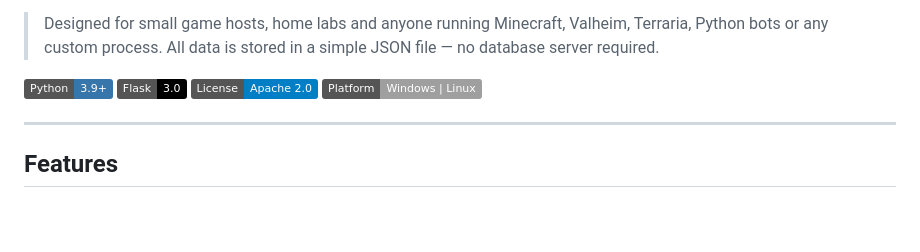
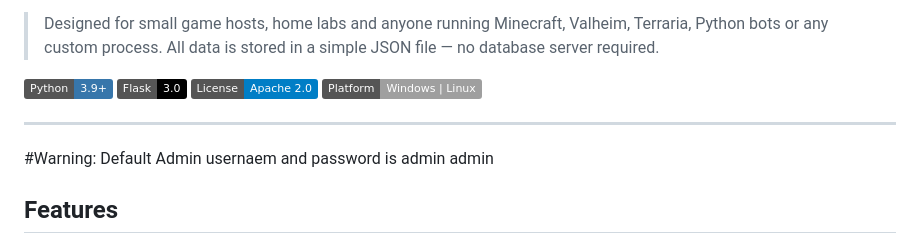
Before and after one commit to ByteDevelopment/BytePanel, a Markdown page: README.md, the part around the change. Rendered like a GitHub page; badges without logos; blank space fills up the shorter version.

```diff
--- a/README.md
+++ b/README.md
@@ -10,7 +10,7 @@ A self-hosted, lightweight **game-server management panel** built with Flask. La
 ![Platform](https://img.shields.io/badge/Platform-Windows%20%7C%20Linux-lightgrey)
 
 ---
-
+#Warning: Default Admin usernaem and password is admin admin
 ## Features
 
 ### Server management
```
